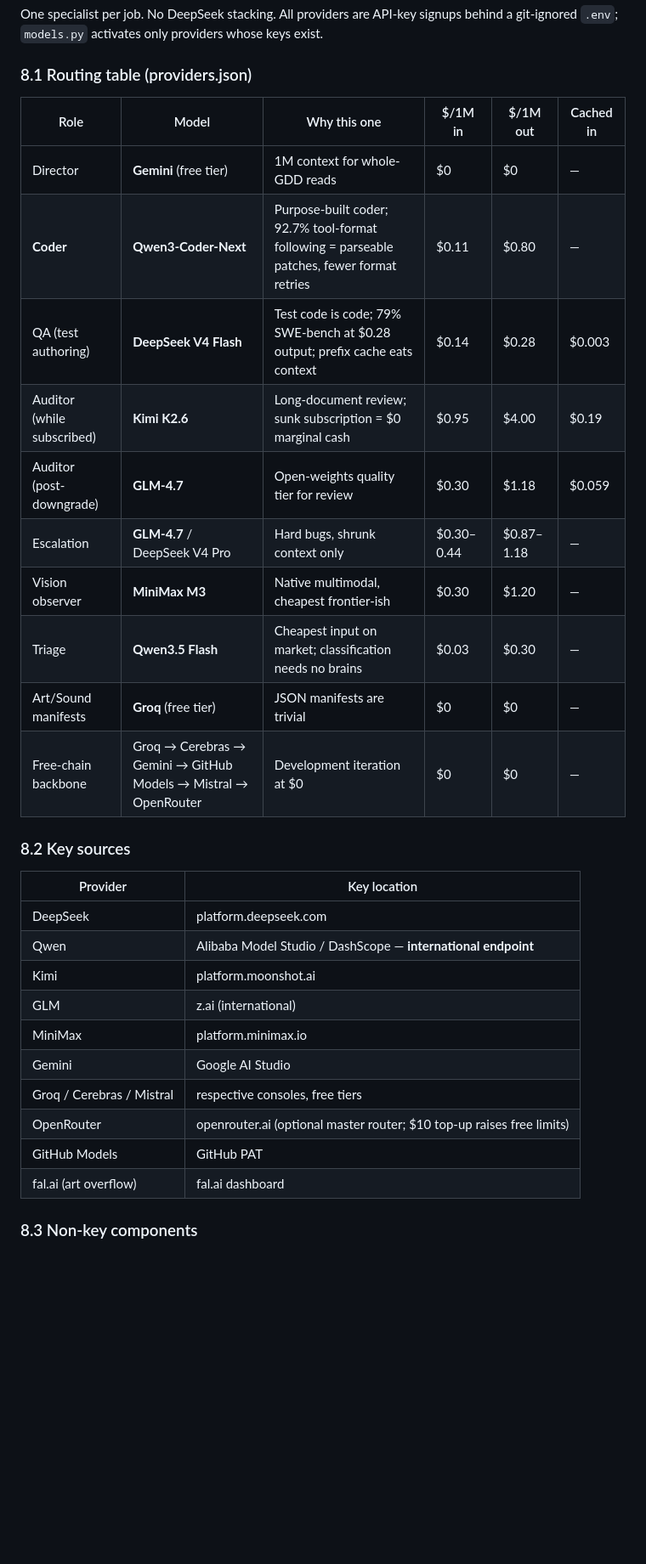
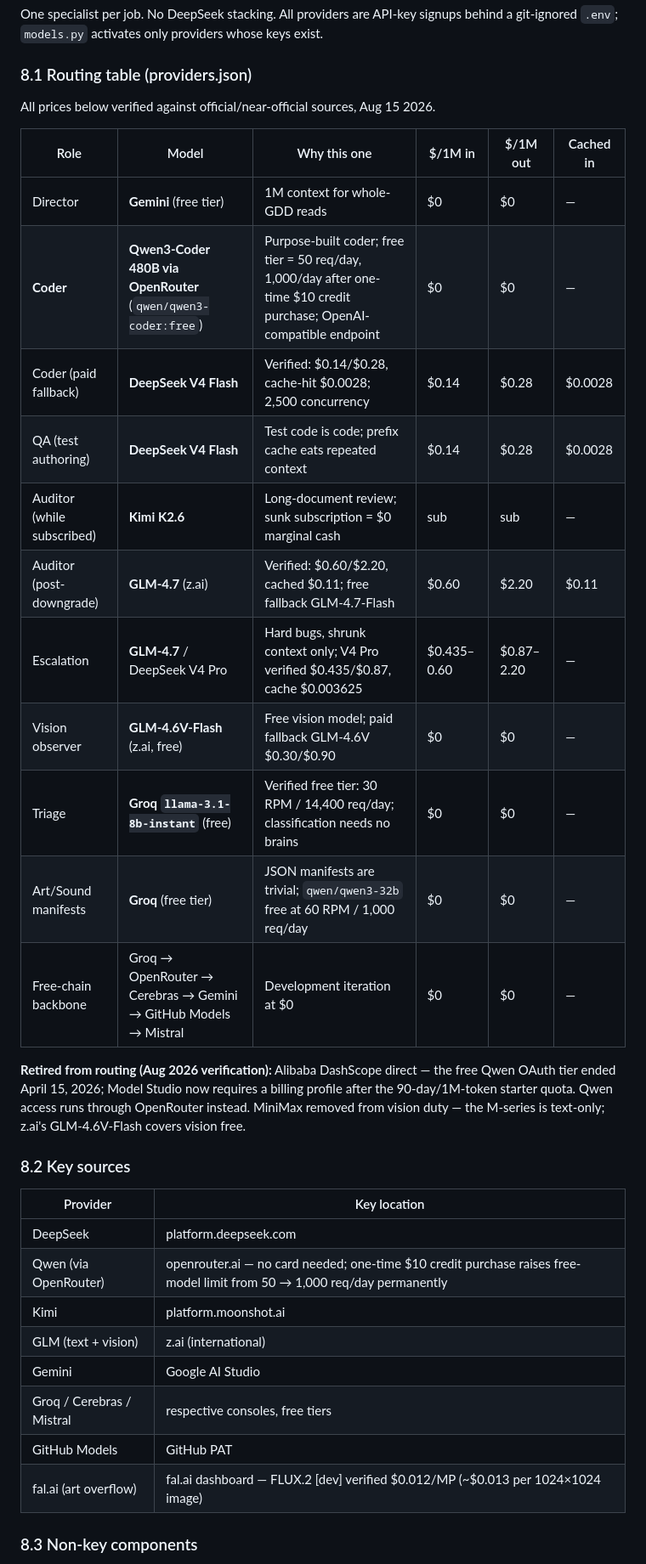
Before and after one commit to mysticjot/JotBeat, a Markdown page: JotBeat-Studio-Roadmap.md, the part around one of its changes. Shown at 85% size. GitHub-like rendering; blank space fills up the shorter version.

Commit message:
docs: sync JotBeat-Studio-Roadmap.md (v1.0, August 2026 edition)

```diff
--- a/JotBeat-Studio-Roadmap.md
+++ b/JotBeat-Studio-Roadmap.md
@@ -331,33 +331,36 @@ One specialist per job. No DeepSeek stacking. All providers are API-key signups
 
 ### 8.1 Routing table (providers.json)
 
+All prices below verified against official/near-official sources, Aug 15 2026.
+
 | Role | Model | Why this one | $/1M in | $/1M out | Cached in |
 |---|---|---|---|---|---|
 | Director | **Gemini** (free tier) | 1M context for whole-GDD reads | $0 | $0 | — |
-| **Coder** | **Qwen3-Coder-Next** | Purpose-built coder; 92.7% tool-format following = parseable patches, fewer format retries | $0.11 | $0.80 | — |
-| QA (test authoring) | **DeepSeek V4 Flash** | Test code is code; 79% SWE-bench at $0.28 output; prefix cache eats context | $0.14 | $0.28 | $0.003 |
-| Auditor (while subscribed) | **Kimi K2.6** | Long-document review; sunk subscription = $0 marginal cash | $0.95 | $4.00 | $0.19 |
-| Auditor (post-downgrade) | **GLM-4.7** | Open-weights quality tier for review | $0.30 | $1.18 | $0.059 |
-| Escalation | **GLM-4.7** / DeepSeek V4 Pro | Hard bugs, shrunk context only | $0.30–0.44 | $0.87–1.18 | — |
-| Vision observer | **MiniMax M3** | Native multimodal, cheapest frontier-ish | $0.30 | $1.20 | — |
-| Triage | **Qwen3.5 Flash** | Cheapest input on market; classification needs no brains | $0.03 | $0.30 | — |
-| Art/Sound manifests | **Groq** (free tier) | JSON manifests are trivial | $0 | $0 | — |
-| Free-chain backbone | Groq → Cerebras → Gemini → GitHub Models → Mistral → OpenRouter | Development iteration at $0 | $0 | $0 | — |
+| **Coder** | **Qwen3-Coder 480B via OpenRouter** (`qwen/qwen3-coder:free`) | Purpose-built coder; free tier = 50 req/day, 1,000/day after one-time $10 credit purchase; OpenAI-compatible endpoint | $0 | $0 | — |
+| Coder (paid fallback) | **DeepSeek V4 Flash** | Verified: $0.14/$0.28, cache-hit $0.0028; 2,500 concurrency | $0.14 | $0.28 | $0.0028 |
+| QA (test authoring) | **DeepSeek V4 Flash** | Test code is code; prefix cache eats repeated context | $0.14 | $0.28 | $0.0028 |
+| Auditor (while subscribed) | **Kimi K2.6** | Long-document review; sunk subscription = $0 marginal cash | sub | sub | — |
+| Auditor (post-downgrade) | **GLM-4.7** (z.ai) | Verified: $0.60/$2.20, cached $0.11; free fallback GLM-4.7-Flash | $0.60 | $2.20 | $0.11 |
+| Escalation | **GLM-4.7** / DeepSeek V4 Pro | Hard bugs, shrunk context only; V4 Pro verified $0.435/$0.87, cache $0.003625 | $0.435–0.60 | $0.87–2.20 | — |
+| Vision observer | **GLM-4.6V-Flash** (z.ai, free) | Free vision model; paid fallback GLM-4.6V $0.30/$0.90 | $0 | $0 | — |
+| Triage | **Groq `llama-3.1-8b-instant`** (free) | Verified free tier: 30 RPM / 14,400 req/day; classification needs no brains | $0 | $0 | — |
+| Art/Sound manifests | **Groq** (free tier) | JSON manifests are trivial; `qwen/qwen3-32b` free at 60 RPM / 1,000 req/day | $0 | $0 | — |
+| Free-chain backbone | Groq → OpenRouter → Cerebras → Gemini → GitHub Models → Mistral | Development iteration at $0 | $0 | $0 | — |
+
+**Retired from routing (Aug 2026 verification):** Alibaba DashScope direct — the free Qwen OAuth tier ended April 15, 2026; Model Studio now requires a billing profile after the 90-day/1M-token starter quota. Qwen access runs through OpenRouter instead. MiniMax removed from vision duty — the M-series is text-only; z.ai's GLM-4.6V-Flash covers vision free.
 
 ### 8.2 Key sources
 
 | Provider | Key location |
 |---|---|
 | DeepSeek | platform.deepseek.com |
-| Qwen | Alibaba Model Studio / DashScope — **international endpoint** |
+| Qwen (via OpenRouter) | openrouter.ai — no card needed; one-time $10 credit purchase raises free-model limit from 50 → 1,000 req/day permanently |
 | Kimi | platform.moonshot.ai |
-| GLM | z.ai (international) |
-| MiniMax | platform.minimax.io |
+| GLM (text + vision) | z.ai (international) |
 | Gemini | Google AI Studio |
 | Groq / Cerebras / Mistral | respective consoles, free tiers |
-| OpenRouter | openrouter.ai (optional master router; $10 top-up raises free limits) |
 | GitHub Models | GitHub PAT |
-| fal.ai (art overflow) | fal.ai dashboard |
+| fal.ai (art overflow) | fal.ai dashboard — FLUX.2 [dev] verified $0.012/MP (~$0.013 per 1024×1024 image) |
 
 ### 8.3 Non-key components
 
```
Also changed, not shown: other parts of JotBeat-Studio-Roadmap.md (+22 -18 lines).
